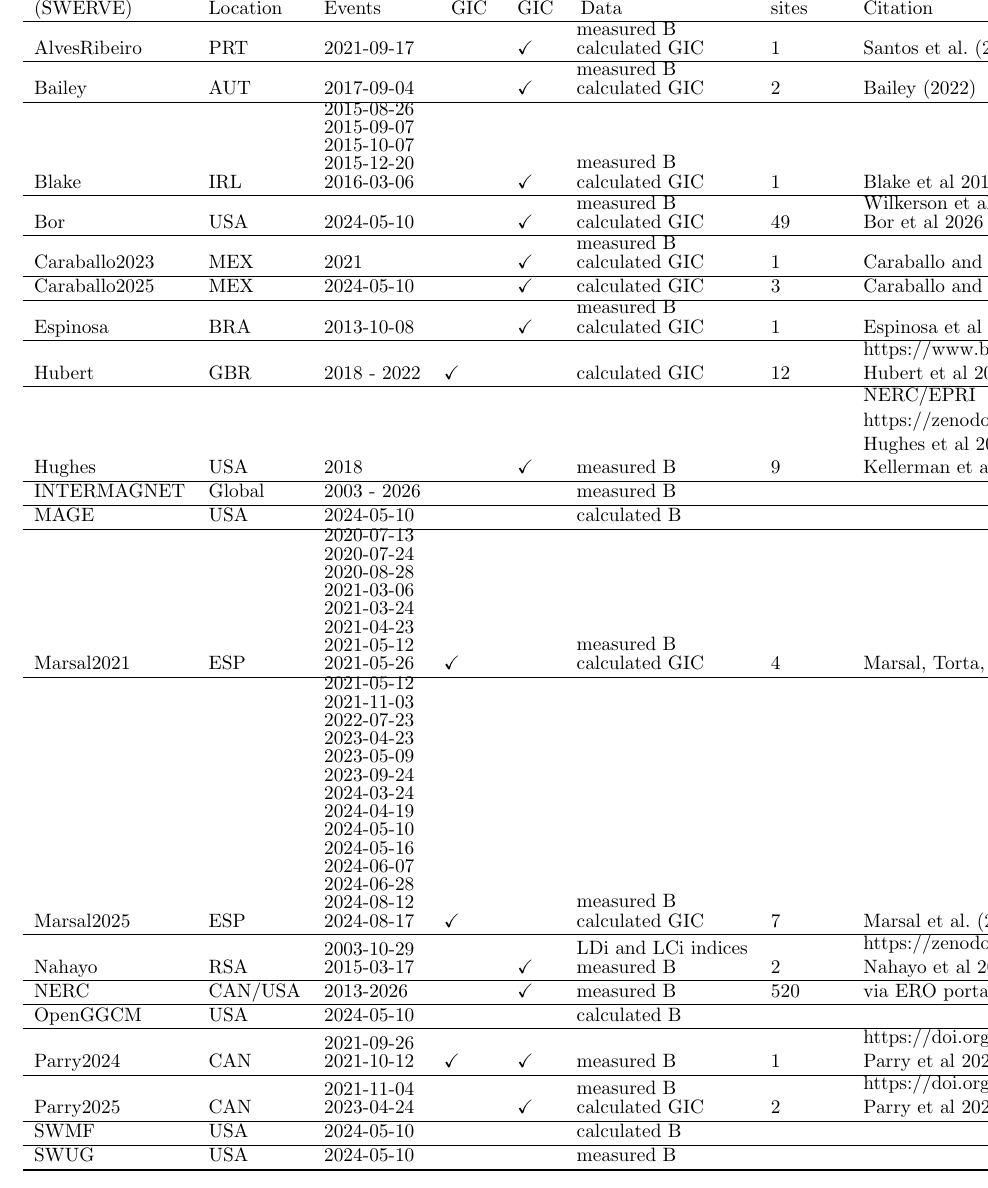
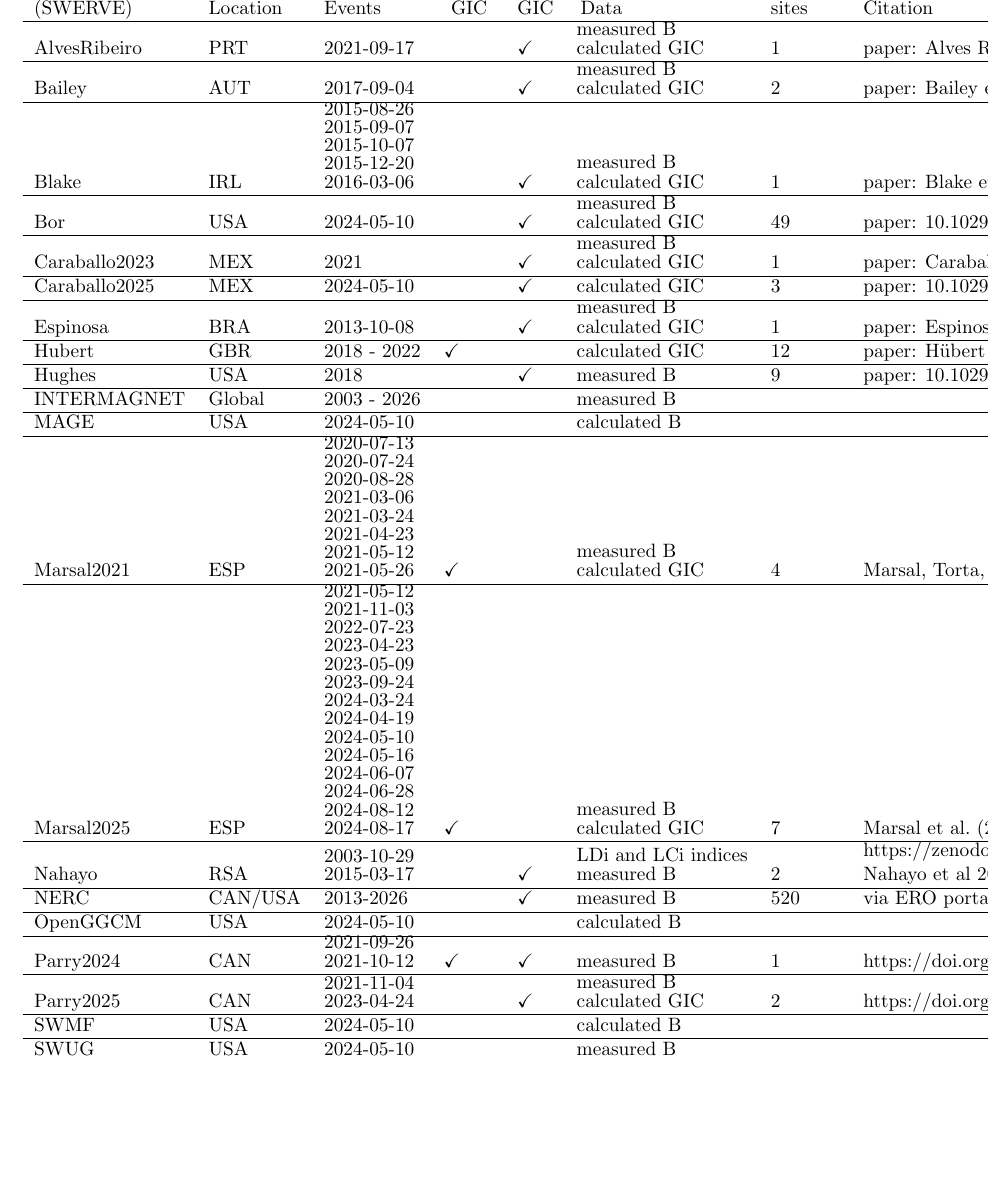
Before and after one commit to lucywilkerson/SWERVE_data_paper, a LaTeX document (main.tex, which reads table1.tex): part of page 7 of 24 before the commit and part of page 7 of 25 after it, cut so that both start at the same text, the shorter picture padded with empty space. Compiled offline with pdfLaTeX.

Commit message:
Update table1.tex

```diff
--- a/table1.tex
+++ b/table1.tex
@@ -11,31 +11,31 @@
 \endfoot
 \hline
 \endlastfoot
-AlvesRibeiro & PRT & 2021-09-17 &  & $\checkmark$ & \shortstack[l]{measured B\\ calculated GIC} & 1 & \citeA{AlvesRibeiro2023data} \\
+AlvesRibeiro & PRT & 2021-09-17 &  & $\checkmark$ & \shortstack[l]{measured B\\ calculated GIC} & 1 & paper: \citeA{AlvesRibeiro2023}; data: \citeA{AlvesRibeiro2023data} \\
 \hline
-Bailey & AUT & 2017-09-04 &  & $\checkmark$ & \shortstack[l]{measured B\\ calculated GIC} & 2 & \citeA{Bailey2022data} \\
+Bailey & AUT & 2017-09-04 &  & $\checkmark$ & \shortstack[l]{measured B\\ calculated GIC} & 2 & paper: \citeA{Bailey2022}; data: \citeA{Bailey2022data} \\
 \hline
-Blake & IRL & \shortstack[l]{2015-08-26\\ 2015-09-07\\ 2015-10-07\\ 2015-12-20\\ 2016-03-06} &  & $\checkmark$ & \shortstack[l]{measured B\\ calculated GIC} & 1 & Blake et al 2018 \\
+Blake & IRL & \shortstack[l]{2015-08-26\\ 2015-09-07\\ 2015-10-07\\ 2015-12-20\\ 2016-03-06} &  & $\checkmark$ & \shortstack[l]{measured B\\ calculated GIC} & 1 & paper: \citeA{Blake2018}; data: \citeA{Blake2018} \\
 \hline
-Bor & USA & 2024-05-10 &  & $\checkmark$ & \shortstack[l]{measured B\\ calculated GIC} & 49 & \shortstack[l]{Wilkerson et al 2026\\ Bor et al 2026} \\
+Bor & USA & 2024-05-10 &  & $\checkmark$ & \shortstack[l]{measured B\\ calculated GIC} & 49 & paper: 10.1029/2026SW005166; data: \citeA{Wilkerson2026data} \\
 \hline
-Caraballo2023 & MEX & 2021 &  & $\checkmark$ & \shortstack[l]{measured B\\ calculated GIC} & 1 & \citeA{Caraballodata} \\
+Caraballo2023 & MEX & 2021 &  & $\checkmark$ & \shortstack[l]{measured B\\ calculated GIC} & 1 & paper: \citeA{Caraballo2023}; data: \citeA{Caraballodata} \\
 \hline
-Caraballo2025 & MEX & 2024-05-10 &  & $\checkmark$ & calculated GIC & 3 & \citeA{Caraballodata} \\
+Caraballo2025 & MEX & 2024-05-10 &  & $\checkmark$ & calculated GIC & 3 & paper: 10.1029/2024GL112749; data: \citeA{Caraballodata} \\
 \hline
-Espinosa & BRA & 2013-10-08 &  & $\checkmark$ & \shortstack[l]{measured B\\ calculated GIC} & 1 & Espinosa et al 2019 \\
+Espinosa & BRA & 2013-10-08 &  & $\checkmark$ & \shortstack[l]{measured B\\ calculated GIC} & 1 & paper: \citeA{Espinosa2019}, 10.1051/swsc/2015036; data: \citeA{Espinosa2019} \\
 \hline
-Hubert & GBR & 2018 - 2022 & $\checkmark$ &  & calculated GIC & 12 & \shortstack[l]{https://www.bgs.ac.uk/services/ngdc/\\ Hubert et al 2024} \\
+Hubert & GBR & 2018 - 2022 & $\checkmark$ &  & calculated GIC & 12 & paper: \citeA{Hubert2024}, \citeA{Hubert2020}; data: \citeA{Hubert2020}; link: https://www.bgs.ac.uk/services/ngdc/ \\
 \hline
-Hughes & USA & 2018 &  & $\checkmark$ & measured B & 9 & \shortstack[l]{NERC/EPRI\\ https://zenodo.org/record/4444068\#.YUoLl9NKj0o\\ Hughes et al 2021\\ Kellerman et al 2021} \\
+Hughes & USA & 2018 &  & $\checkmark$ & measured B & 9 & paper: 10.1029/2021SW002727, 10.1029/2021SW002729, data: \citeA{Hughes2021data} \\
 \hline
 INTERMAGNET & Global & 2003 - 2026 &  &  & measured B &  &  \\
 \hline
 MAGE & USA & 2024-05-10 &  &  & calculated B &  &  \\
 \hline
-Marsal2021 & ESP & \shortstack[l]{2020-07-13\\ 2020-07-24\\ 2020-08-28\\ 2021-03-06\\ 2021-03-24\\ 2021-04-23\\ 2021-05-12\\ 2021-05-26} & $\checkmark$ &  & \shortstack[l]{measured B\\ calculated GIC} & 4 & \citeA{Marsal2021data} \\
+Marsal2021 & ESP & \shortstack[l]{2020-07-13\\ 2020-07-24\\ 2020-08-28\\ 2021-03-06\\ 2021-03-24\\ 2021-04-23\\ 2021-05-12\\ 2021-05-26} & $\checkmark$ &  & \shortstack[l]{measured B\\ calculated GIC} & 4 & \citeA{Marsal2021data}, Marsal et al 2021 \\
 \hline
-Marsal2025 & ESP & \shortstack[l]{2021-05-12\\ 2021-11-03\\ 2022-07-23\\ 2023-04-23\\ 2023-05-09\\ 2023-09-24\\ 2024-03-24\\ 2024-04-19\\ 2024-05-10\\ 2024-05-16\\ 2024-06-07\\ 2024-06-28\\ 2024-08-12\\ 2024-08-17} & $\checkmark$ &  & \shortstack[l]{measured B\\ calculated GIC} & 7 & \citeA{Marsal2025data} \\
+Marsal2025 & ESP & \shortstack[l]{2021-05-12\\ 2021-11-03\\ 2022-07-23\\ 2023-04-23\\ 2023-05-09\\ 2023-09-24\\ 2024-03-24\\ 2024-04-19\\ 2024-05-10\\ 2024-05-16\\ 2024-06-07\\ 2024-06-28\\ 2024-08-12\\ 2024-08-17} & $\checkmark$ &  & \shortstack[l]{measured B\\ calculated GIC} & 7 & \citeA{Marsal2025data}, Marsal et al 2025 \\
 \hline
 Nahayo & RSA & \shortstack[l]{2003-10-29\\ 2015-03-17} &  & $\checkmark$ & \shortstack[l]{LDi and LCi indices\\ measured B} & 2 & \shortstack[l]{https://zenodo.org/record/7019253\\ Nahayo et al 2022} \\
 \hline
@@ -43,9 +43,9 @@ NERC & CAN/USA & 2013-2026 &  & $\checkmark$ & measured B & 520 & via ERO portal
 \hline
 OpenGGCM & USA & 2024-05-10 &  &  & calculated B &  &  \\
 \hline
-Parry2024 & CAN & \shortstack[l]{2021-09-26\\ 2021-10-12} & $\checkmark$ & $\checkmark$ & measured B & 1 & \shortstack[l]{https://doi.org/10.5281/zenodo.11188122\\ Parry et al 2024} \\
+Parry2024 & CAN & \shortstack[l]{2021-09-26\\ 2021-10-12} & $\checkmark$ & $\checkmark$ & measured B & 1 & https://doi.org/10.5281/zenodo.11188122, Parry et al 2024 \\
 \hline
-Parry2025 & CAN & \shortstack[l]{2021-11-04\\ 2023-04-24} &  & $\checkmark$ & \shortstack[l]{measured B\\ calculated GIC} & 2 & \shortstack[l]{https://doi.org/10.5281/zenodo.16748607\\ Parry et al 2025} \\
+Parry2025 & CAN & \shortstack[l]{2021-11-04\\ 2023-04-24} &  & $\checkmark$ & \shortstack[l]{measured B\\ calculated GIC} & 2 & https://doi.org/10.5281/zenodo.16748607, Parry et al 2025 \\
 \hline
 SWMF & USA & 2024-05-10 &  &  & calculated B &  &  \\
 \hline
```
Also changed, not shown: table1.tex (2 more changed lines).
